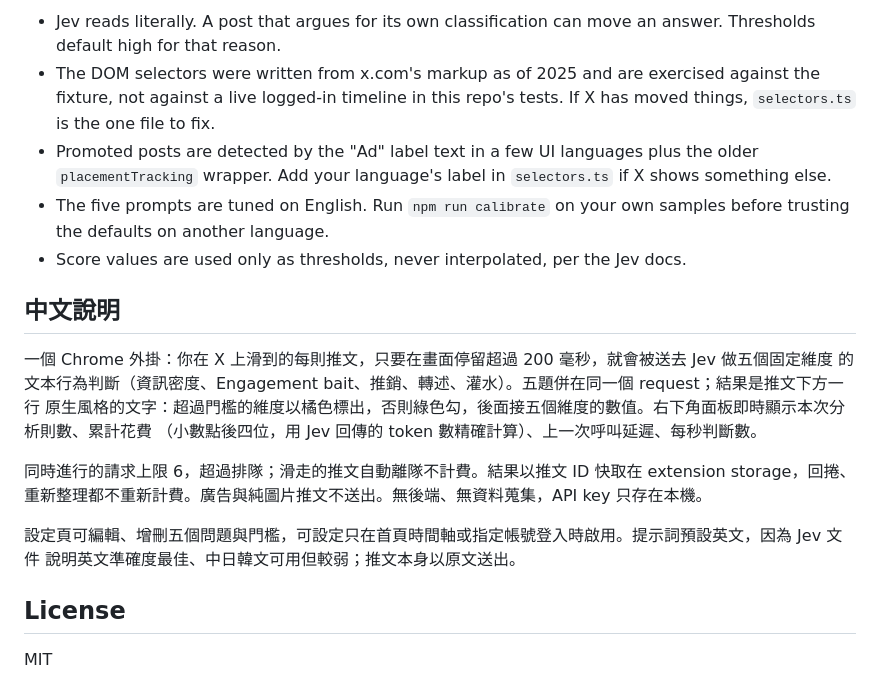
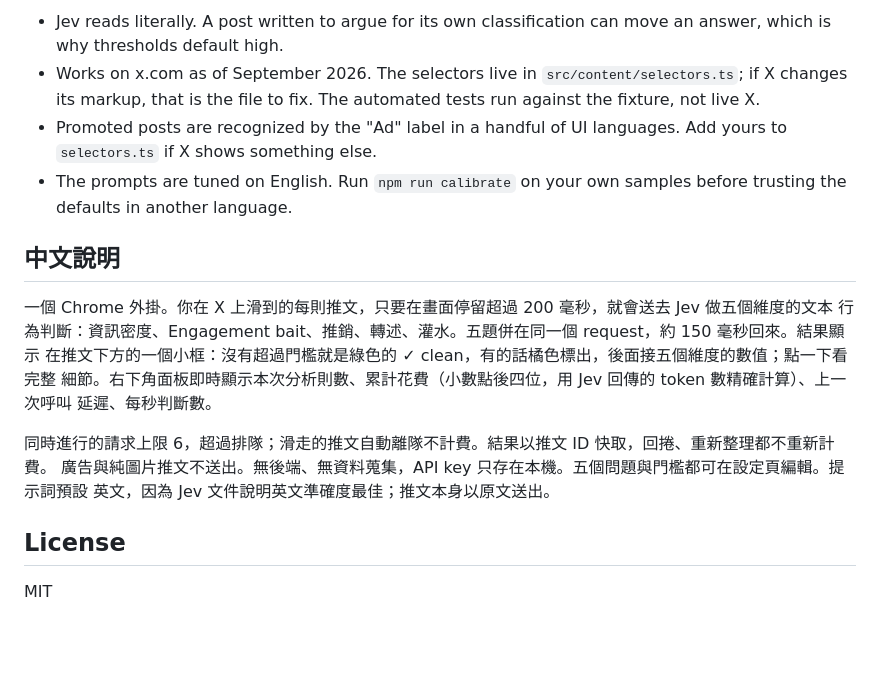
Before and after one commit to Mizelan/x-scanner, a Markdown page: README.md, the part around one of its changes. Rendered like a GitHub page; blank space fills up the shorter version.

```diff
--- a/README.md
+++ b/README.md
@@ -141,27 +150,24 @@ no longer accepts `--load-extension`.
 
-- Jev reads literally. A post that argues for its own classification can move an answer. Thresholds
-  default high for that reason.
-- The DOM selectors were written from x.com's markup as of 2025 and are exercised against the fixture,
-  not against a live logged-in timeline in this repo's tests. If X has moved things, `selectors.ts` is
-  the one file to fix.
-- Promoted posts are detected by the "Ad" label text in a few UI languages plus the older
-  `placementTracking` wrapper. Add your language's label in `selectors.ts` if X shows something else.
-- The five prompts are tuned on English. Run `npm run calibrate` on your own samples before trusting the
-  defaults on another language.
-- Score values are used only as thresholds, never interpolated, per the Jev docs.
+- Jev reads literally. A post written to argue for its own classification can move an answer, which is
+  why thresholds default high.
+- Works on x.com as of September 2026. The selectors live in `src/content/selectors.ts`; if X changes
+  its markup, that is the file to fix. The automated tests run against the fixture, not live X.
+- Promoted posts are recognized by the "Ad" label in a handful of UI languages. Add yours to
+  `selectors.ts` if X shows something else.
+- The prompts are tuned on English. Run `npm run calibrate` on your own samples before trusting the
+  defaults in another language.
 
 ## 中文說明
 
-一個 Chrome 外掛：你在 X 上滑到的每則推文，只要在畫面停留超過 200 毫秒，就會被送去 Jev 做五個固定維度
-的文本行為判斷（資訊密度、Engagement bait、推銷、轉述、灌水）。五題併在同一個 request；結果是推文下方一行
-原生風格的文字：超過門檻的維度以橘色標出，否則綠色勾，後面接五個維度的數值。右下角面板即時顯示本次分析則數、累計花費
-（小數點後四位，用 Jev 回傳的 token 數精確計算）、上一次呼叫延遲、每秒判斷數。
+一個 Chrome 外掛。你在 X 上滑到的每則推文，只要在畫面停留超過 200 毫秒，就會送去 Jev 做五個維度的文本
+行為判斷：資訊密度、Engagement bait、推銷、轉述、灌水。五題併在同一個 request，約 150 毫秒回來。結果顯示
+在推文下方的一個小框：沒有超過門檻就是綠色的 ✓ clean，有的話橘色標出，後面接五個維度的數值；點一下看完整
+細節。右下角面板即時顯示本次分析則數、累計花費（小數點後四位，用 Jev 回傳的 token 數精確計算）、上一次呼叫
+延遲、每秒判斷數。
 
-同時進行的請求上限 6，超過排隊；滑走的推文自動離隊不計費。結果以推文 ID 快取在 extension storage，回捲、
-重新整理都不重新計費。廣告與純圖片推文不送出。無後端、無資料蒐集，API key 只存在本機。
-
-設定頁可編輯、增刪五個問題與門檻，可設定只在首頁時間軸或指定帳號登入時啟用。提示詞預設英文，因為 Jev 文件
-說明英文準確度最佳、中日韓文可用但較弱；推文本身以原文送出。
+同時進行的請求上限 6，超過排隊；滑走的推文自動離隊不計費。結果以推文 ID 快取，回捲、重新整理都不重新計費。
+廣告與純圖片推文不送出。無後端、無資料蒐集，API key 只存在本機。五個問題與門檻都可在設定頁編輯。提示詞預設
+英文，因為 Jev 文件說明英文準確度最佳；推文本身以原文送出。
 
 ## License
 
```
Also changed, not shown: other parts of README.md (+100 -91 lines).
